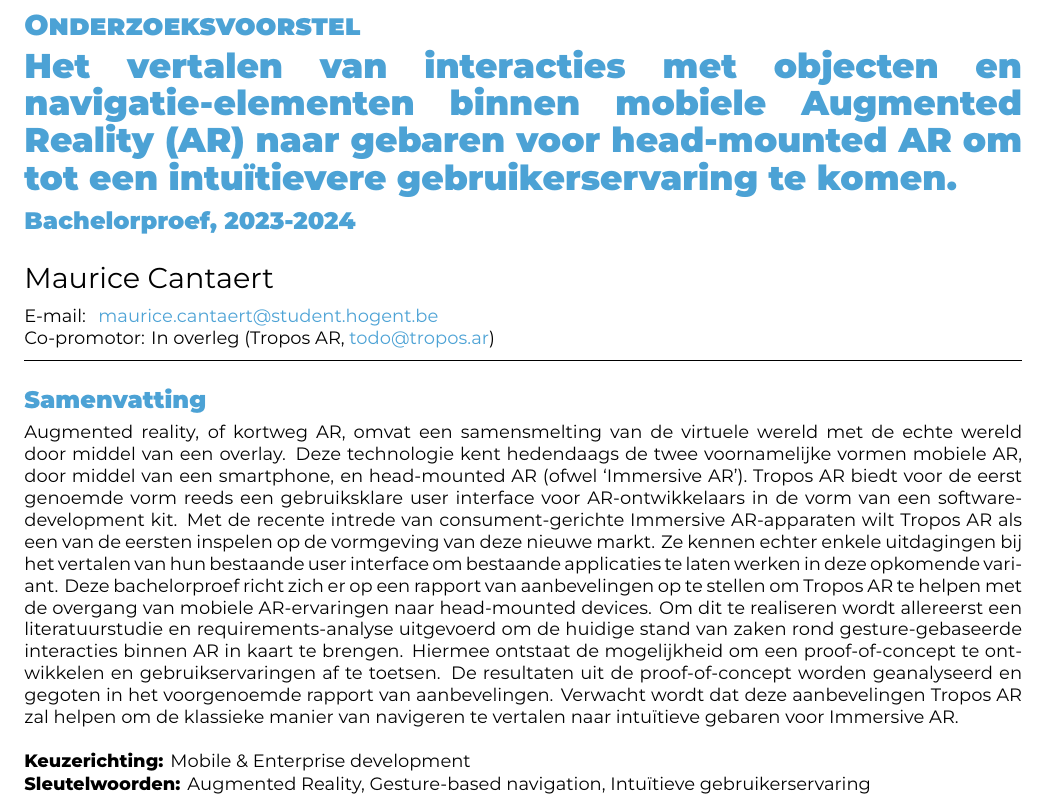
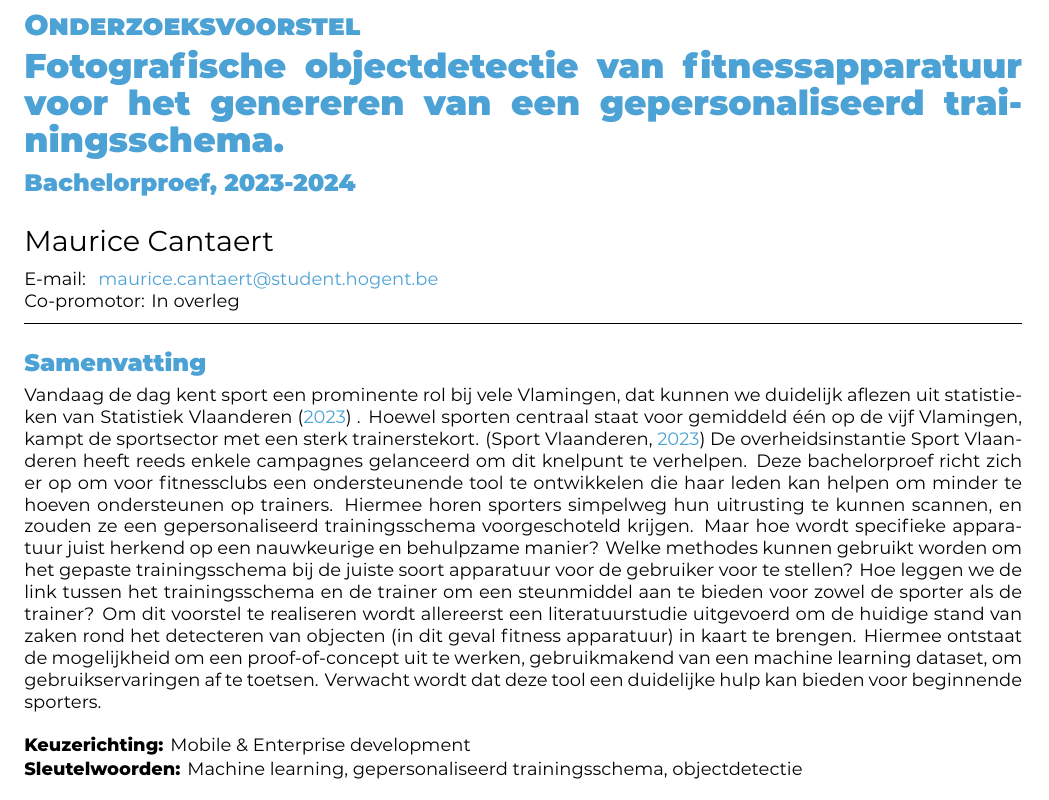
Before and after one commit to Skerath/2324-bachelorproef-cantaertmaurice, a LaTeX document (voorstel/FamilienaamVoornaam-BPvoorstel.tex): part of page 1 of 3, cut so that both start at the same text. Compiled offline with XeLaTeX.

Commit message:
nieuw voorstel: nieuw abstract & werktitel

```diff
--- a/voorstel/FamilienaamVoornaam-BPvoorstel.tex
+++ b/voorstel/FamilienaamVoornaam-BPvoorstel.tex
@@ -23,15 +23,14 @@
 % \assignmenttype{Research proposal}
 
 \academicyear{2023-2024}
-
-% TODO: Werktitel
-\title{Het vertalen van interacties met objecten en navigatie-elementen binnen mobiele Augmented Reality (AR) naar gebaren voor head-mounted AR om tot een intuïtievere gebruikerservaring te komen}
+\title{Fotografische objectdetectie van fitnessapparatuur voor het genereren van een gepersonaliseerd trainingsschema}
 
 \author{Maurice Cantaert}
 \email{maurice.cantaert@student.hogent.be}
 
 % TODO: Geef de co-promotor op
-\supervisor[Co-promotor]{In overleg (Tropos AR, \href{mailto:todo@tropos.ar}{todo@tropos.ar})}
+%\supervisor[Co-promotor]{In overleg (Tropos AR, \href{mailto:blabla@tropos.ar}{blabla@tropos.ar})}
+\supervisor[Co-promotor]{In overleg}
 
 % Binnen welke specialisatierichting uit 3TI situeert dit onderzoek zich?
 % Kies uit deze lijst:
@@ -46,20 +45,21 @@
 %   zelf
 %
 \specialisation{Mobile \& Enterprise development}
-\keywords{Augmented Reality, Gesture-based navigation, Intuïtieve gebruikerservaring}
+\keywords{Machine learning, gepersonaliseerd trainingsschema, objectdetectie}
 
 \begin{document}
     \begin{abstract}
-        Augmented reality, of kortweg AR, omvat een samensmelting van de virtuele wereld met de echte wereld door middel van een overlay.
-        Deze technologie kent hedendaags de twee voornamelijke vormen mobiele AR, door middel van een smartphone, en head-mounted AR (ofwel `Immersive AR').
-        Tropos AR biedt voor de eerst genoemde vorm reeds een gebruiksklare user interface voor AR-ontwikkelaars in de vorm van een software-development kit.
-        Met de recente intrede van consument-gerichte Immersive AR-apparaten wilt Tropos AR als een van de eersten inspelen op de vormgeving van deze nieuwe markt.
-        Ze kennen echter enkele uitdagingen bij het vertalen van hun bestaande user interface om bestaande applicaties te laten werken in deze opkomende variant.
-        Deze bachelorproef richt zich er op een rapport van aanbevelingen op te stellen om Tropos AR te helpen met de overgang van mobiele AR-ervaringen naar head-mounted devices.
-        Om dit te realiseren wordt allereerst een literatuurstudie en requirements-analyse uitgevoerd om de huidige stand van zaken rond gesture-gebaseerde interacties binnen AR in kaart te brengen.
-        Hiermee ontstaat de mogelijkheid om een proof-of-concept te ontwikkelen en gebruikservaringen af te toetsen.
-        De resultaten uit de proof-of-concept worden geanalyseerd en gegoten in het voorgenoemde rapport van aanbevelingen.
-        Verwacht wordt dat deze aanbevelingen Tropos AR zal helpen om de klassieke manier van navigeren te vertalen naar intu\"{\i}tieve gebaren voor Immersive AR.
+        Vandaag de dag kent sport een prominente rol bij vele Vlamingen, dat kunnen we duidelijk aflezen uit statistieken van \textcite{StatistiekVlaanderen2023} .
+        Hoewel sporten centraal staat voor gemiddeld \'e\'en op de vijf Vlamingen, kampt de sportsector met een sterk trainerstekort. \autocite{SportVlaanderen2023}
+        De overheidsinstantie Sport Vlaanderen heeft reeds enkele campagnes gelanceerd om dit knelpunt te verhelpen.
+        Deze bachelorproef richt zich er op om voor fitnessclubs een ondersteunende tool te ontwikkelen die haar leden kan helpen om minder te hoeven ondersteunen op trainers.
+        Hiermee horen sporters simpelweg hun uitrusting te kunnen scannen, en zouden ze een gepersonaliseerd trainingsschema voorgeschoteld krijgen.
+        Maar hoe wordt specifieke apparatuur juist herkend op een nauwkeurige en behulpzame manier?
+        Welke methodes kunnen gebruikt worden om het gepaste trainingsschema bij de juiste soort apparatuur voor de gebruiker voor te stellen?
+        Hoe leggen we de link tussen het trainingsschema en de trainer om een steunmiddel aan te bieden voor zowel de sporter als de trainer?
+        Om dit voorstel te realiseren wordt allereerst een literatuurstudie uitgevoerd om de huidige stand van zaken rond het detecteren van objecten (in dit geval fitness apparatuur) in kaart te brengen.
+        Hiermee ontstaat de mogelijkheid om een proof-of-concept uit te werken, gebruikmakend van een machine learning dataset, om gebruikservaringen af te toetsen.
+        Verwacht wordt dat deze tool een duidelijke hulp kan bieden voor beginnende sporters.
     \end{abstract}
 
     \tableofcontents
```
Also changed, not shown: voorstel/voorstel.bib (+16 -0 lines).
